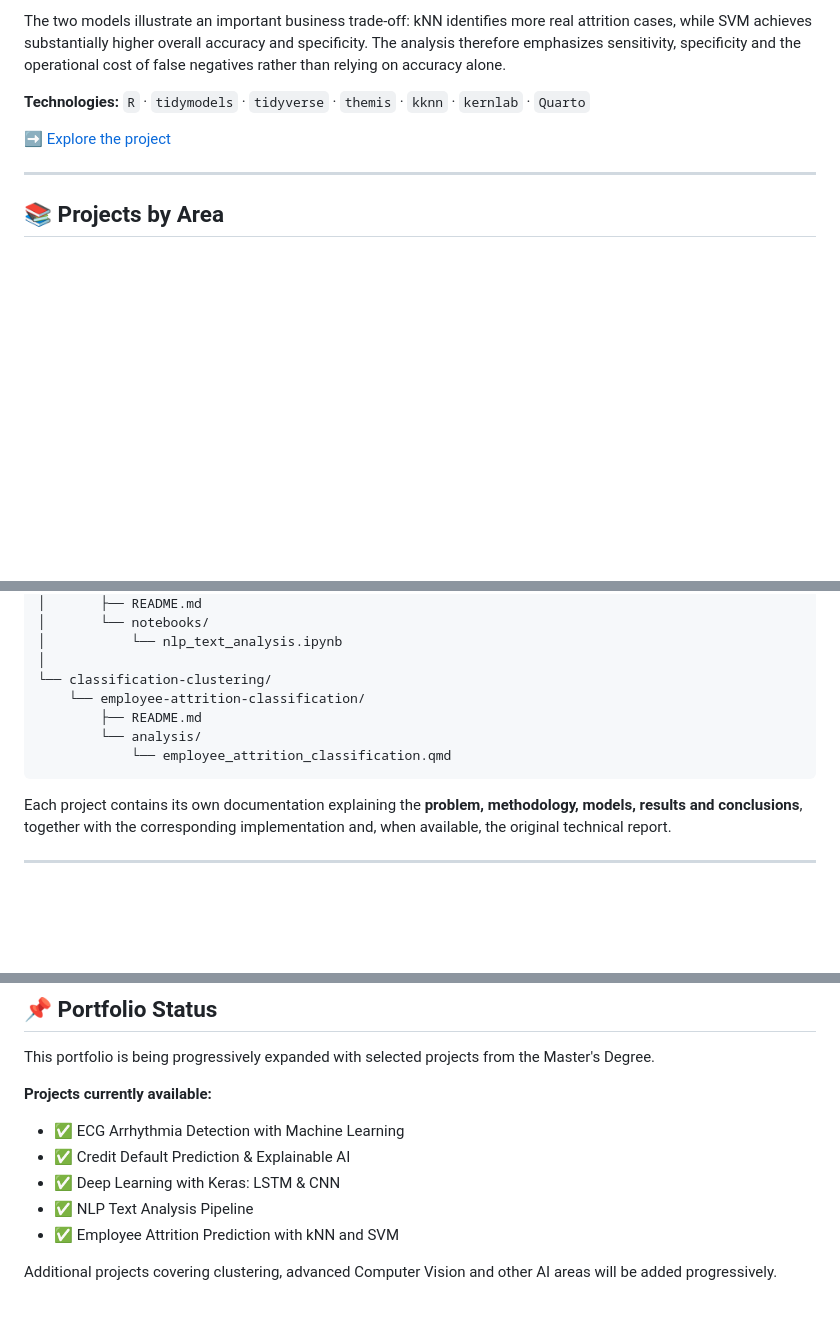
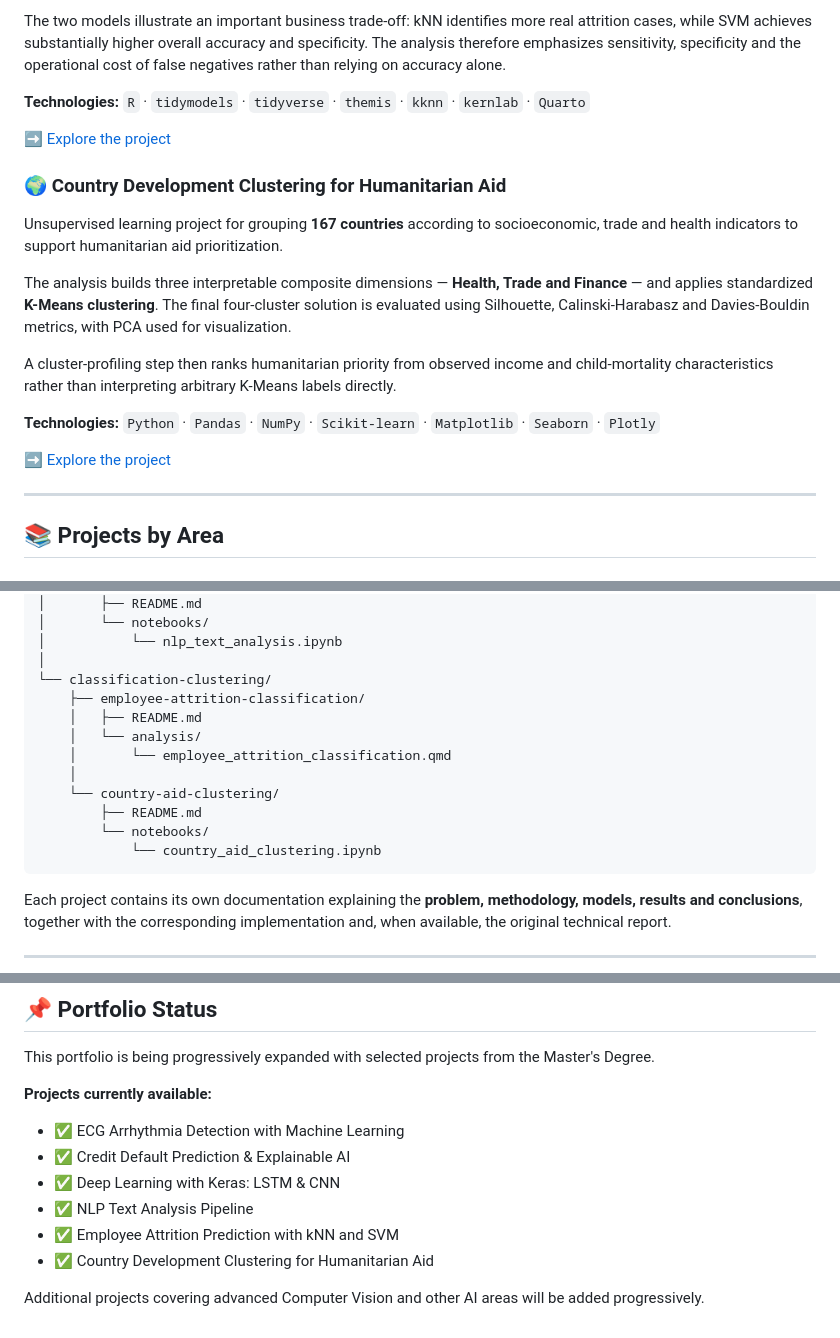
Before and after one commit to hugoblancoiraola-dev/Applied_AI_Master_Portfolio, a Markdown page: README.md, 3 parts joined by grey strips. Drawn GitHub-style; blank space fills up the shorter version.

Commit message:
Add country aid clustering project to portfolio

````diff
--- a/README.md
+++ b/README.md
@@ -81,6 +81,18 @@ The two models illustrate an important business trade-off: kNN identifies more r
 
 ➡️ [Explore the project](./classification-clustering/employee-attrition-classification/)
 
+### 🌍 Country Development Clustering for Humanitarian Aid
+
+Unsupervised learning project for grouping **167 countries** according to socioeconomic, trade and health indicators to support humanitarian aid prioritization.
+
+The analysis builds three interpretable composite dimensions — **Health, Trade and Finance** — and applies standardized **K-Means clustering**. The final four-cluster solution is evaluated using Silhouette, Calinski-Harabasz and Davies-Bouldin metrics, with PCA used for visualization.
+
+A cluster-profiling step then ranks humanitarian priority from observed income and child-mortality characteristics rather than interpreting arbitrary K-Means labels directly.
+
+**Technologies:** `Python` · `Pandas` · `NumPy` · `Scikit-learn` · `Matplotlib` · `Seaborn` · `Plotly`
+
+➡️ [Explore the project](./classification-clustering/country-aid-clustering/)
+
 ---
 
 ## 📚 Projects by Area
@@ -204,10 +218,15 @@ Applied_AI_Master_Portfolio/
 │           └── nlp_text_analysis.ipynb
 │
 └── classification-clustering/
-    └── employee-attrition-classification/
+    ├── employee-attrition-classification/
+    │   ├── README.md
+    │   └── analysis/
+    │       └── employee_attrition_classification.qmd
+    │
+    └── country-aid-clustering/
         ├── README.md
-        └── analysis/
-            └── employee_attrition_classification.qmd
+        └── notebooks/
+            └── country_aid_clustering.ipynb
 ```
 
 Each project contains its own documentation explaining the **problem, methodology, models, results and conclusions**, together with the corresponding implementation and, when available, the original technical report.
@@ -233,5 +252,6 @@ This portfolio is being progressively expanded with selected projects from the M
 - ✅ Deep Learning with Keras: LSTM & CNN
 - ✅ NLP Text Analysis Pipeline
 - ✅ Employee Attrition Prediction with kNN and SVM
+- ✅ Country Development Clustering for Humanitarian Aid
 
-Additional projects covering clustering, advanced Computer Vision and other AI areas will be added progressively.
+Additional projects covering advanced Computer Vision and other AI areas will be added progressively.
````
Also changed, not shown: other parts of README.md (+3 -1 lines).
